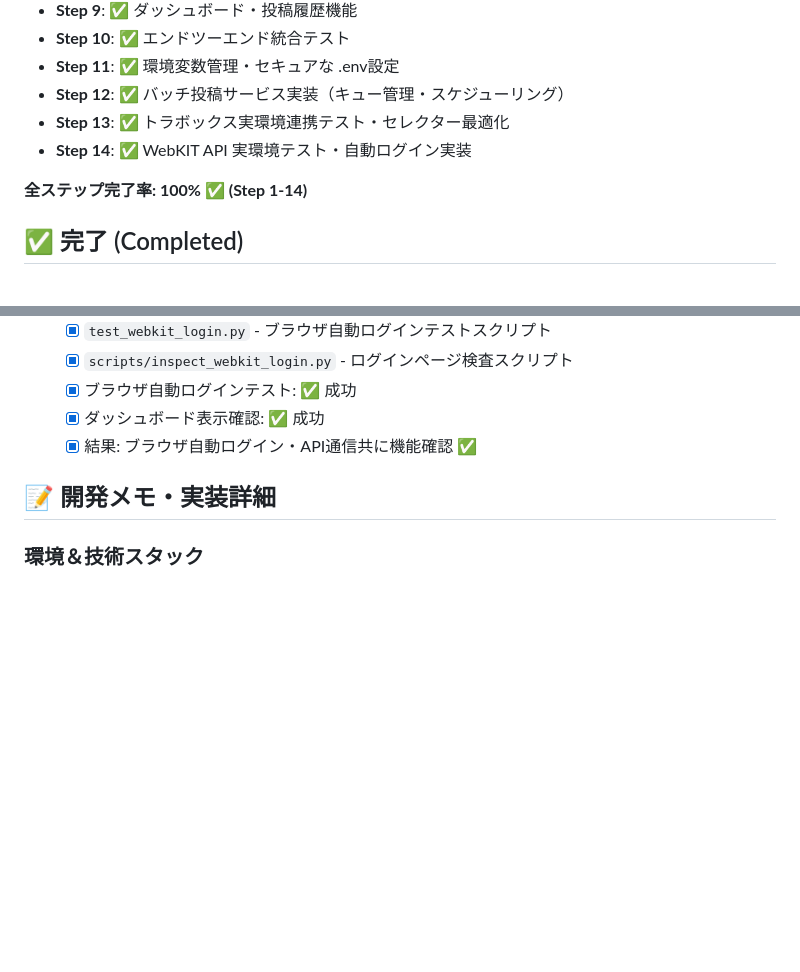
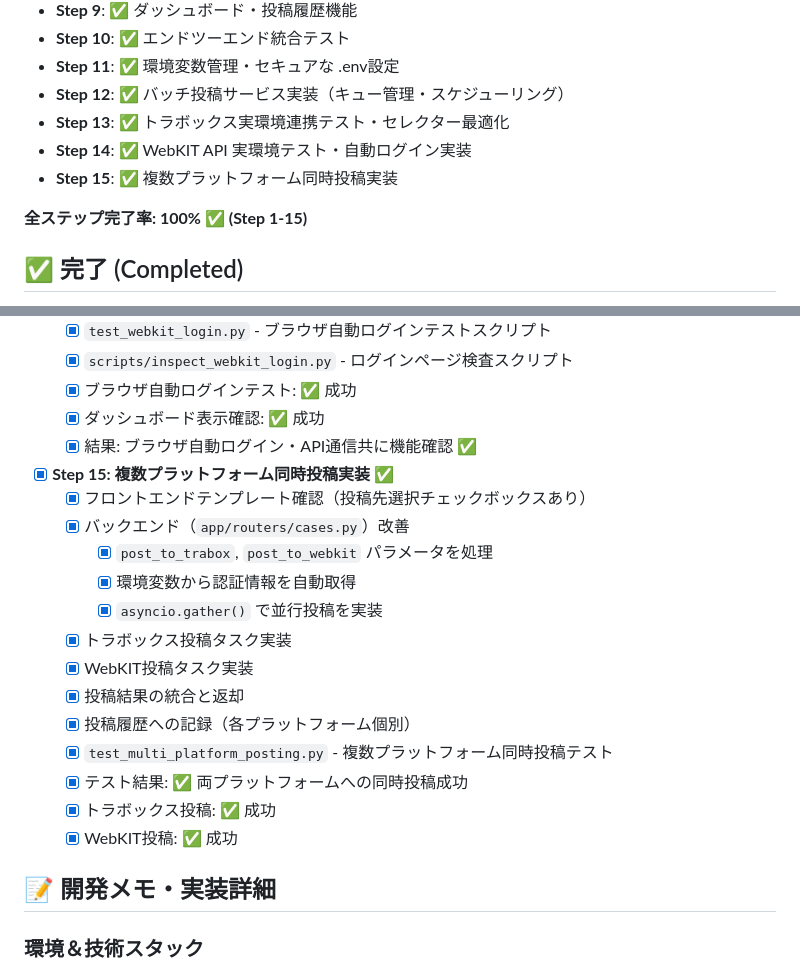
Before and after one commit to hiroto-aves/Carroo, a Markdown page: PROGRESS.md, 2 parts joined by grey strips. GitHub-like rendering; blank space fills up the shorter version.

Commit message:
Update PROGRESS.md: Step 15 完成 - 複数プラットフォーム同時投稿実装
Step 15 テスト結果:
✅ トラボックス投稿: 成功
✅ WebKIT投稿: 成功
✅ 同時投稿: 成功

全ステップ完了率: 100% (Step 1-15 完成)

Co-Authored-By: Claude Haiku 4.5 <noreply@anthropic.com>

```diff
--- a/PROGRESS.md
+++ b/PROGRESS.md
@@ -24,8 +24,9 @@
 - **Step 12**: ✅ バッチ投稿サービス実装（キュー管理・スケジューリング）
 - **Step 13**: ✅ トラボックス実環境連携テスト・セレクター最適化
 - **Step 14**: ✅ WebKIT API 実環境テスト・自動ログイン実装
+- **Step 15**: ✅ 複数プラットフォーム同時投稿実装
 
-**全ステップ完了率: 100% ✅ (Step 1-14)**
+**全ステップ完了率: 100% ✅ (Step 1-15)**
 
 ## ✅ 完了 (Completed)
 - [x] 新要件の定義と技術選定の刷新 (FastAPI + Playwright + Tailwind CSS)
@@ -153,6 +154,20 @@
   - [x] ブラウザ自動ログインテスト: ✅ 成功
   - [x] ダッシュボード表示確認: ✅ 成功
   - [x] 結果: ブラウザ自動ログイン・API通信共に機能確認 ✅
+- [x] **Step 15: 複数プラットフォーム同時投稿実装** ✅
+  - [x] フロントエンドテンプレート確認（投稿先選択チェックボックスあり）
+  - [x] バックエンド（`app/routers/cases.py`）改善
+    - [x] `post_to_trabox`, `post_to_webkit` パラメータを処理
+    - [x] 環境変数から認証情報を自動取得
+    - [x] `asyncio.gather()` で並行投稿を実装
+  - [x] トラボックス投稿タスク実装
+  - [x] WebKIT投稿タスク実装
+  - [x] 投稿結果の統合と返却
+  - [x] 投稿履歴への記録（各プラットフォーム個別）
+  - [x] `test_multi_platform_posting.py` - 複数プラットフォーム同時投稿テスト
+  - [x] テスト結果: ✅ 両プラットフォームへの同時投稿成功
+  - [x] トラボックス投稿: ✅ 成功
+  - [x] WebKIT投稿: ✅ 成功
 
 ## 📝 開発メモ・実装詳細
 
```
